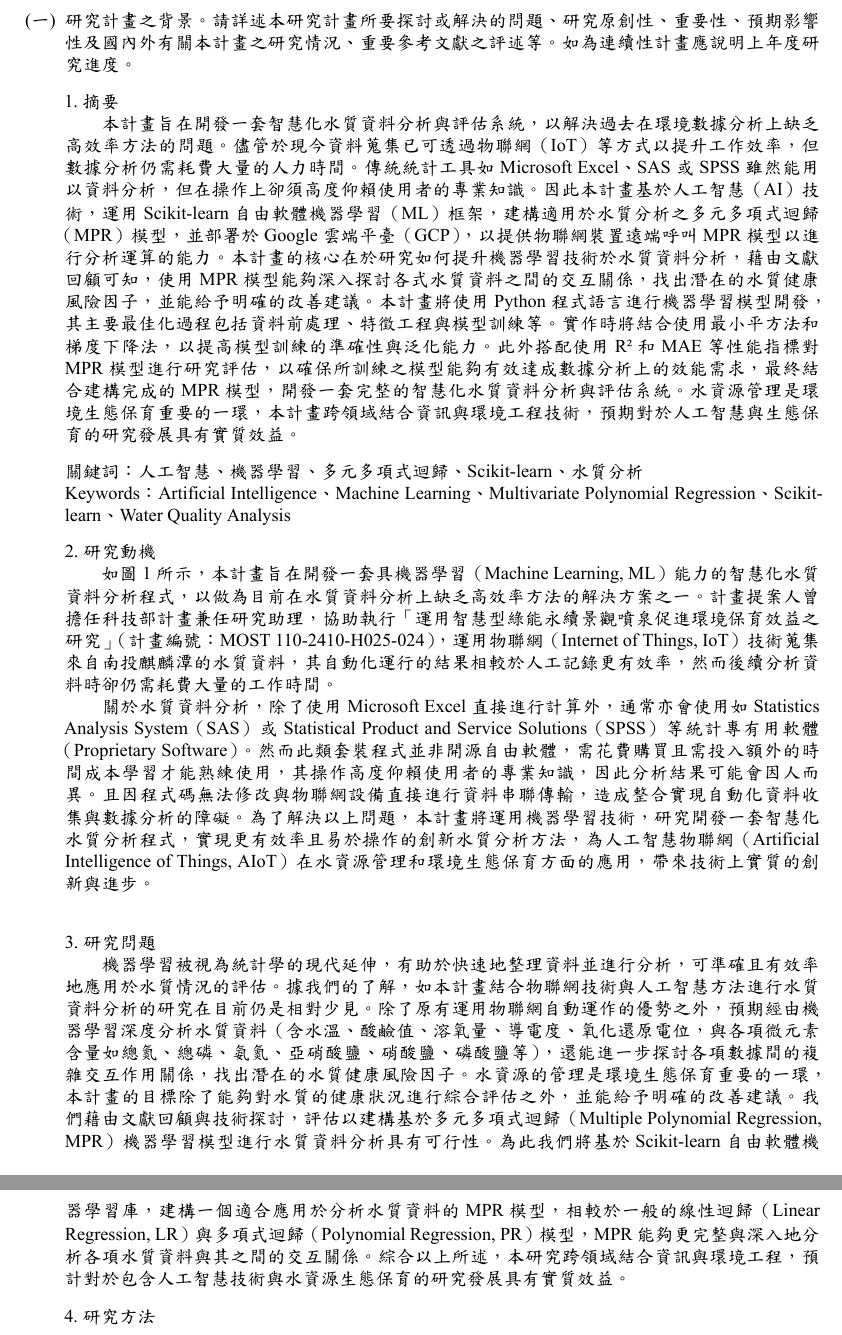
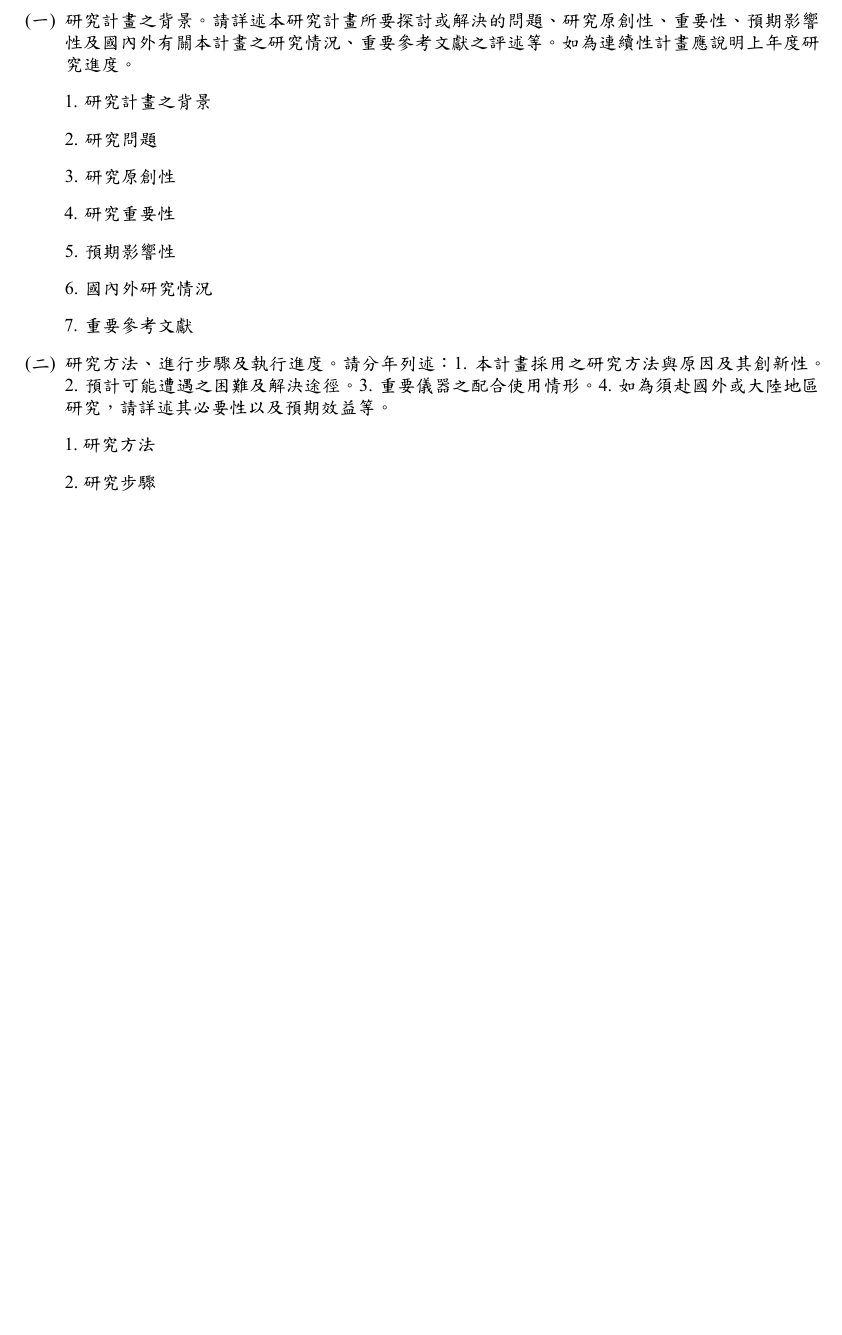
Before and after one commit to KageRyo/nstc-113-2813-C-025-017-E-report, a LaTeX document (report.tex): two parts of pages 1 and 2 of 2 before the commit and part of the page after it, the two joined at a grey line, cut so that both start at the same text, the shorter picture padded with empty space. The pictures show the PDF file report.pdf that the author committed with the source.

Commit message:
feat: setup format

```diff
--- a/report.tex
+++ b/report.tex
@@ -54,14 +54,3 @@
 
 \begin{enumerate}
 \item[(一)] 研究計畫之背景。請詳述本研究計畫所要探討或解決的問題、研究原創性、重要性、預期影響性及國內外有關本計畫之研究情況、重要參考文獻之評述等。如為連續性計畫應說明上年度研究進度。
-\item[] 1.摘要\\
-　　本計畫旨在開發一套智慧化水質資料分析與評估系統，以解決過去在環境數據分析上缺乏高效率方法的問題。儘管於現今資料蒐集已可透過物聯網（IoT）等方式以提升工作效率，但數據分析仍需耗費大量的人力時間。傳統統計工具如Microsoft Excel、SAS或SPSS雖然能用以資料分析，但在操作上卻須高度仰賴使用者的專業知識。因此本計畫基於人工智慧（AI）技術，運用Scikit-learn自由軟體機器學習（ML）框架，建構適用於水質分析之多元多項式迴歸（MPR）模型，並部署於Google雲端平臺（GCP），以提供物聯網裝置遠端呼叫MPR模型以進行分析運算的能力。本計畫的核心在於研究如何提升機器學習技術於水質資料分析，藉由文獻回顧可知，使用MPR模型能夠深入探討各式水質資料之間的交互關係，找出潛在的水質健康風險因子，並能給予明確的改善建議。本計畫將使用Python程式語言進行機器學習模型開發，其主要最佳化過程包括資料前處理、特徵工程與模型訓練等。實作時將結合使用最小平方法和梯度下降法，以提高模型訓練的準確性與泛化能力。此外搭配使用R²和MAE等性能指標對MPR模型進行研究評估，以確保所訓練之模型能夠有效達成數據分析上的效能需求，最終結合建構完成的MPR模型，開發一套完整的智慧化水質資料分析與評估系統。水資源管理是環境生態保育重要的一環，本計畫跨領域結合資訊與環境工程技術，預期對於人工智慧與生態保育的研究發展具有實質效益。
-\item[] 關鍵詞：人工智慧、機器學習、多元多項式迴歸、Scikit-learn、水質分析\\
-Keywords：Artificial Intelligence、Machine Learning、Multivariate Polynomial Regression、Scikit-learn、Water Quality Analysis
-\item[] 2.研究動機\\
-　　如圖1所示，本計畫旨在開發一套具機器學習（Machine Learning, ML）能力的智慧化水質資料分析程式，以做為目前在水質資料分析上缺乏高效率方法的解決方案之一。計畫提案人曾擔任科技部計畫兼任研究助理，協助執行「運用智慧型綠能永續景觀噴泉促進環境保育效益之研究」（計畫編號：MOST 110-2410-H025-024），運用物聯網（Internet of Things, IoT）技術蒐集來自南投麒麟潭的水質資料，其自動化運行的結果相較於人工記錄更有效率，然而後續分析資料時卻仍需耗費大量的工作時間。\\
-　　關於水質資料分析，除了使用Microsoft Excel直接進行計算外，通常亦會使用如Statistics Analysis System（SAS）或Statistical Product and Service Solutions（SPSS）等統計專有用軟體（Proprietary Software）。然而此類套裝程式並非開源自由軟體，需花費購買且需投入額外的時間成本學習才能熟練使用，其操作高度仰賴使用者的專業知識，因此分析結果可能會因人而異。且因程式碼無法修改與物聯網設備直接進行資料串聯傳輸，造成整合實現自動化資料收集與數據分析的障礙。為了解決以上問題，本計畫將運用機器學習技術，研究開發一套智慧化水質分析程式，實現更有效率且易於操作的創新水質分析方法，為人工智慧物聯網（Artificial Intelligence of Things, AIoT）在水資源管理和環境生態保育方面的應用，帶來技術上實質的創新與進步。\\
-\item[] 3.研究問題\\
-　　機器學習被視為統計學的現代延伸，有助於快速地整理資料並進行分析，可準確且有效率地應用於水質情況的評估。據我們的了解，如本計畫結合物聯網技術與人工智慧方法進行水質資料分析的研究在目前仍是相對少見。除了原有運用物聯網自動運作的優勢之外，預期經由機器學習深度分析水質資料（含水溫、酸鹼值、溶氧量、導電度、氧化還原電位，與各項微元素含量如總氮、總磷、氨氮、亞硝酸鹽、硝酸鹽、磷酸鹽等），還能進一步探討各項數據間的複雜交互作用關係，找出潛在的水質健康風險因子。水資源的管理是環境生態保育重要的一環，本計畫的目標除了能夠對水質的健康狀況進行綜合評估之外，並能給予明確的改善建議。我們藉由文獻回顧與技術探討，評估以建構基於多元多項式迴歸（Multiple Polynomial Regression, MPR）機器學習模型進行水質資料分析具有可行性。為此我們將基於Scikit-learn自由軟體機器學習庫，建構一個適合應用於分析水質資料的MPR模型，相較於一般的線性迴歸（Linear Regression, LR）與多項式迴歸（Polynomial Regression, PR）模型，MPR能夠更完整與深入地分析各項水質資料與其之間的交互關係。綜合以上所述，本研究跨領域結合資訊與環境工程，預計對於包含人工智慧技術與水資源生態保育的研究發展具有實質效益。
-\item[] 4.研究方法
-\begin{enumerate}
@@ -71,5 +56,0 @@ Keywords：Artificial Intelligence、Machine Learning、Multivariate Polynomial
-    \begin{enumerate}
-        \item[] 4.3.1 資料獲取
-        \item[] 4.3.2 資料匯入
-        \item[] 4.3.3 資料前處理
-        \begin{enumerate}
@@ -79,12 +56,0 @@ Keywords：Artificial Intelligence、Machine Learning、Multivariate Polynomial
-            \item[] 4.3.3.4 特徵工程
-        \end{enumerate}
-    \end{enumerate}
-    \item[] 4.4 多元多項式迴歸模型之建構
-    \begin{enumerate}
-        \item[] 4.4.1 模型訓練
-        \begin{enumerate}
-            \item[] 4.4.1.1 最小平方法
-            \item[] 4.4.1.2 梯度下降法
-        \end{enumerate}
-        \item[] 4.4.2 模型評估與測試
-        \begin{enumerate}
@@ -94,14 +57,17 @@ Keywords：Artificial Intelligence、Machine Learning、Multivariate Polynomial
-        \end{enumerate}
-    \end{enumerate}
-    \item[] 4.5 部署及應用
-    \begin{enumerate}
-        \item[] 4.5.1 雲端平台部署
-        \item[] 4.5.2 前端程式開發
-    \end{enumerate}
-\end{enumerate}
-\item[] 5.研究步驟
-\item[]
+\item[] 1. 研究計畫之背景
+\item[] 2. 研究問題
+\item[] 3. 研究原創性
+\item[] 4. 研究重要性
+\item[] 5. 預期影響性
+\item[] 6. 國內外研究情況
+\item[] 7. 重要參考文獻
+
+
+\item[(二)] 研究方法、進行步驟及執行進度。請分年列述：1. 本計畫採用之研究方法與原因及其創新性。2. 預計可能遭遇之困難及解決途徑。3. 重要儀器之配合使用情形。4. 如為須赴國外或大陸地區研究，請詳述其必要性以及預期效益等。
+\item[] 1.研究方法
+\item[] 2.研究步驟
+\item[] 3.執行進度
+\item[] 4.困難與解決途徑
+\item[] 5.重要儀器之配合使用情形
+
 \item[(三)] 預期完成之工作項目及成果。請分年列述：1. 預期完成之工作項目。2. 對於參與之工作人員，預期可獲之訓練。3. 預期完成之研究成果（如實務應用績效、期刊論文、研討會論文、專書、技術報告、專利或技術移轉等質與量之預期成果）。4. 學術研究、國家發展及其他應用方面預期之貢獻。
-\item[]
-\item[(四)] 整合型研究計畫說明。如為整合型研究計畫請就以上各點分別說明與其他子計畫之相關性。
-\item[]
```
Also changed, not shown: report.pdf, report.tex (15 more changed lines).
